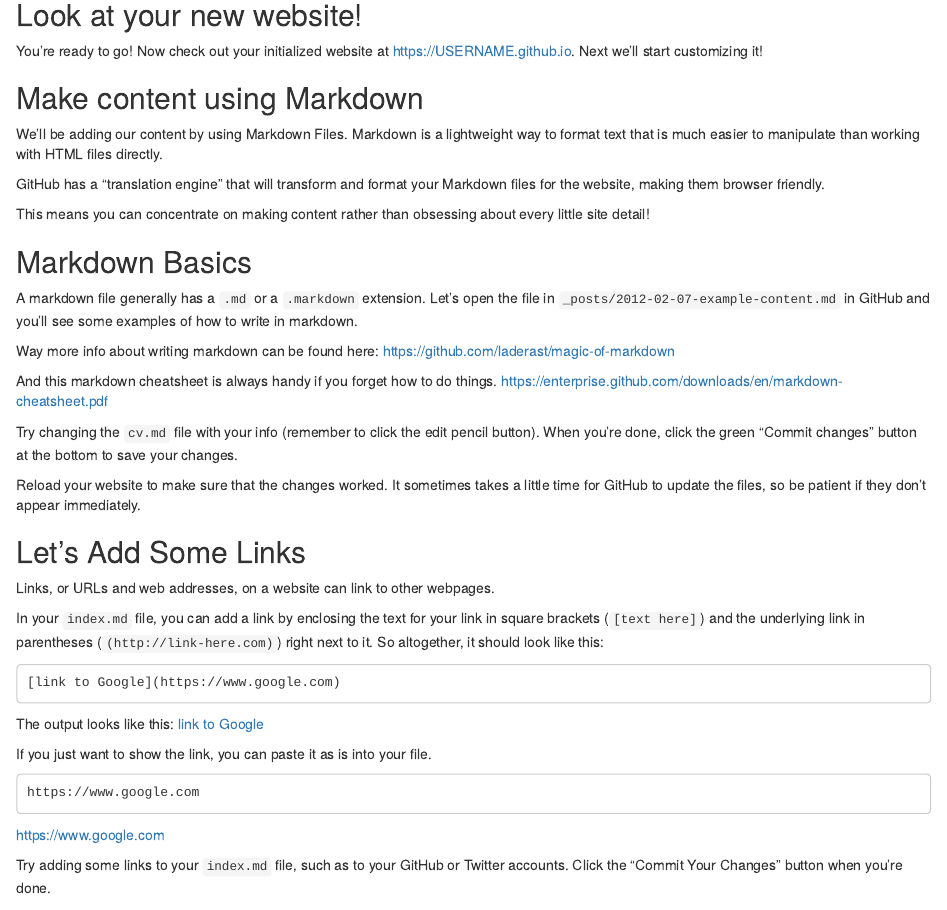
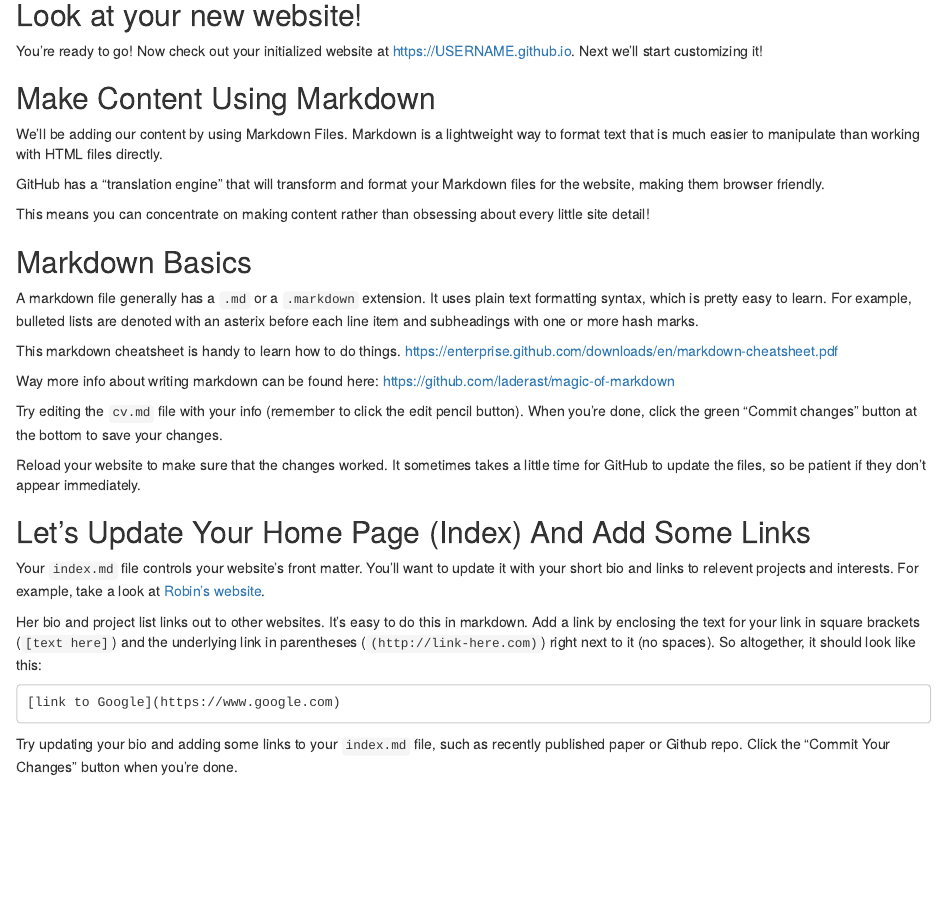
Before and after one commit to BioData-Club/githubPagesTutorial, an R Markdown document (beginner/tutorial.Rmd): the page in a window 1100 px wide, from 3380 px down. Rendered offline with R 4.5, knitr and Pandoc, with nearby package versions.

Commit message:
Update tutorial.Rmd

````diff
--- a/beginner/tutorial.Rmd
+++ b/beginner/tutorial.Rmd
@@ -126,7 +126,7 @@ After you have edited your `_config.yml` file, click the green "Commit changes"
 
 You're ready to go! Now check out your initialized website at https://USERNAME.github.io. Next we'll start customizing it!
 
-## Make content using Markdown
+## Make Content Using Markdown
 
 We'll be adding our content by using Markdown Files. Markdown is a lightweight way to format text that is much easier to manipulate than working with HTML files directly.
 
@@ -136,37 +136,27 @@ This means you can concentrate on making content rather than obsessing about eve
 
 ## Markdown Basics
 
-A markdown file generally has a `.md` or a `.markdown` extension. Let's open the file in `_posts/2012-02-07-example-content.md` in GitHub and you'll see some examples of how to write in markdown.
+A markdown file generally has a `.md` or a `.markdown` extension.  It uses plain text formatting syntax, which is pretty easy to learn.  For example, bulleted lists are denoted with an asterix before each line item and subheadings with one or more hash marks.
+
+This markdown cheatsheet is handy to learn how to do things. https://enterprise.github.com/downloads/en/markdown-cheatsheet.pdf
 
 Way more info about writing markdown can be found here: https://github.com/laderast/magic-of-markdown
 
-And this markdown cheatsheet is always handy if you forget how to do things. https://enterprise.github.com/downloads/en/markdown-cheatsheet.pdf
-
-Try changing the `cv.md` file with your info (remember to click the edit pencil button). When you're done, click the green "Commit changes" button at the bottom to save your changes.
+Try editing the `cv.md` file with your info (remember to click the edit pencil button). When you're done, click the green "Commit changes" button at the bottom to save your changes.
 
 Reload your website to make sure that the changes worked. It sometimes takes a little time for GitHub to update the files, so be patient if they don't appear immediately.
 
-## Let's Add Some Links
+## Let's Update Your Home Page (Index) And Add Some Links
 
-Links, or URLs and web addresses, on a website can link to other webpages.
+Your `index.md` file controls your website's front matter.  You'll want to update it with your short bio and links to relevent projects and interests.  For example, take a look at [Robin's website](https://rchampieux.github.io/).
 
-In your `index.md` file, you can add a link by enclosing the text for your link in square brackets (`[text here]`) and the underlying link in parentheses (`(http://link-here.com)`) right next to it. So altogether, it should look like this:
+Her bio and project list links out to other websites.  It's easy to do this in markdown.  Add a link by enclosing the text for your link in square brackets (`[text here]`) and the underlying link in parentheses (`(http://link-here.com)`) right next to it (no spaces). So altogether, it should look like this:
 
 ```
 [link to Google](https://www.google.com)
 ```
 
-The output looks like this: [link to Google](https://www.google.com)
-
-If you just want to show the link, you can paste it as is into your file.
-
-```
-https://www.google.com
-```
-
-https://www.google.com
-
-Try adding some links to your `index.md` file, such as to your GitHub or Twitter accounts. Click the "Commit Your Changes" button when you're done.
+Try updating your bio and adding some links to your `index.md` file, such as recently published paper or Github repo. Click the "Commit Your Changes" button when you're done.
 
 ## Let's Add an Image (from an external website)
 
````
